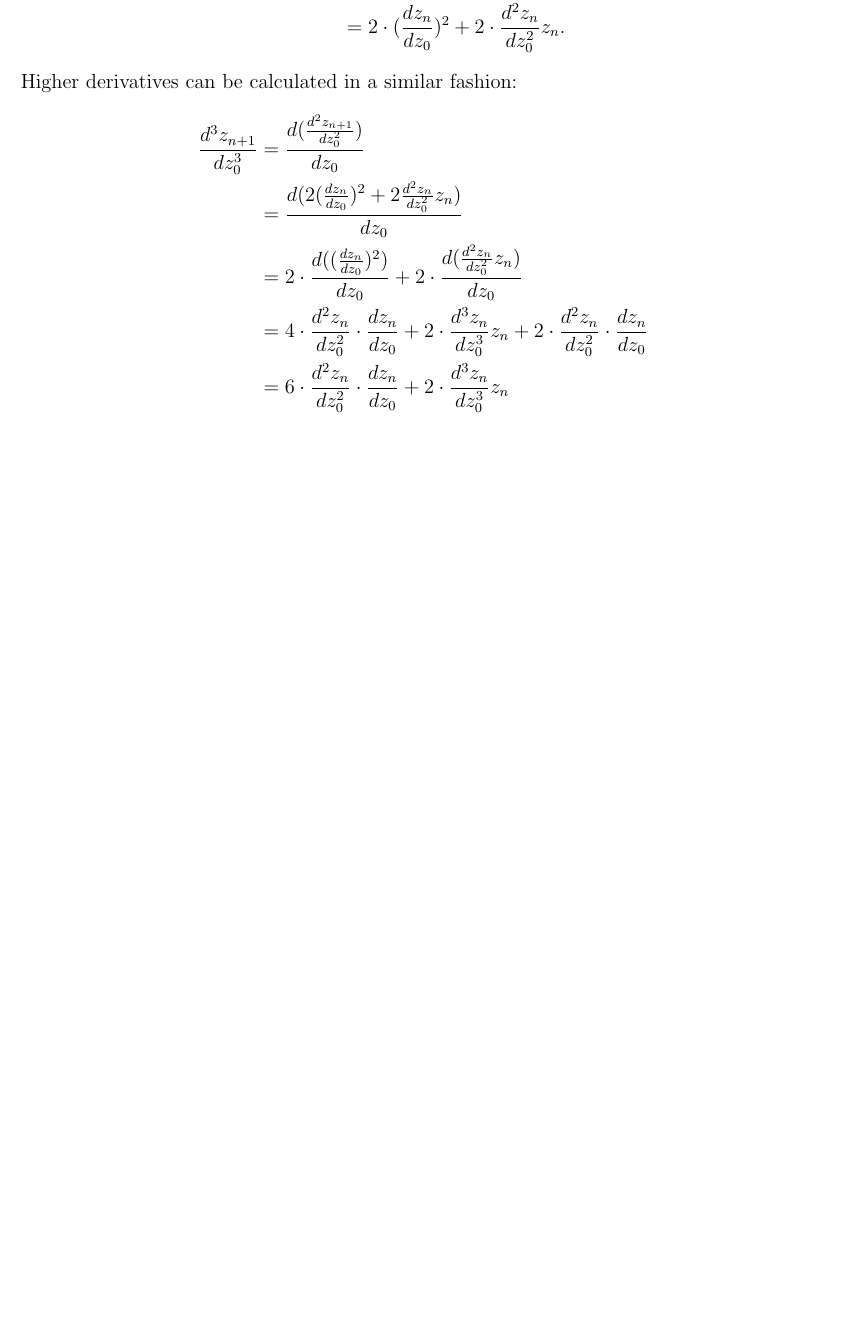
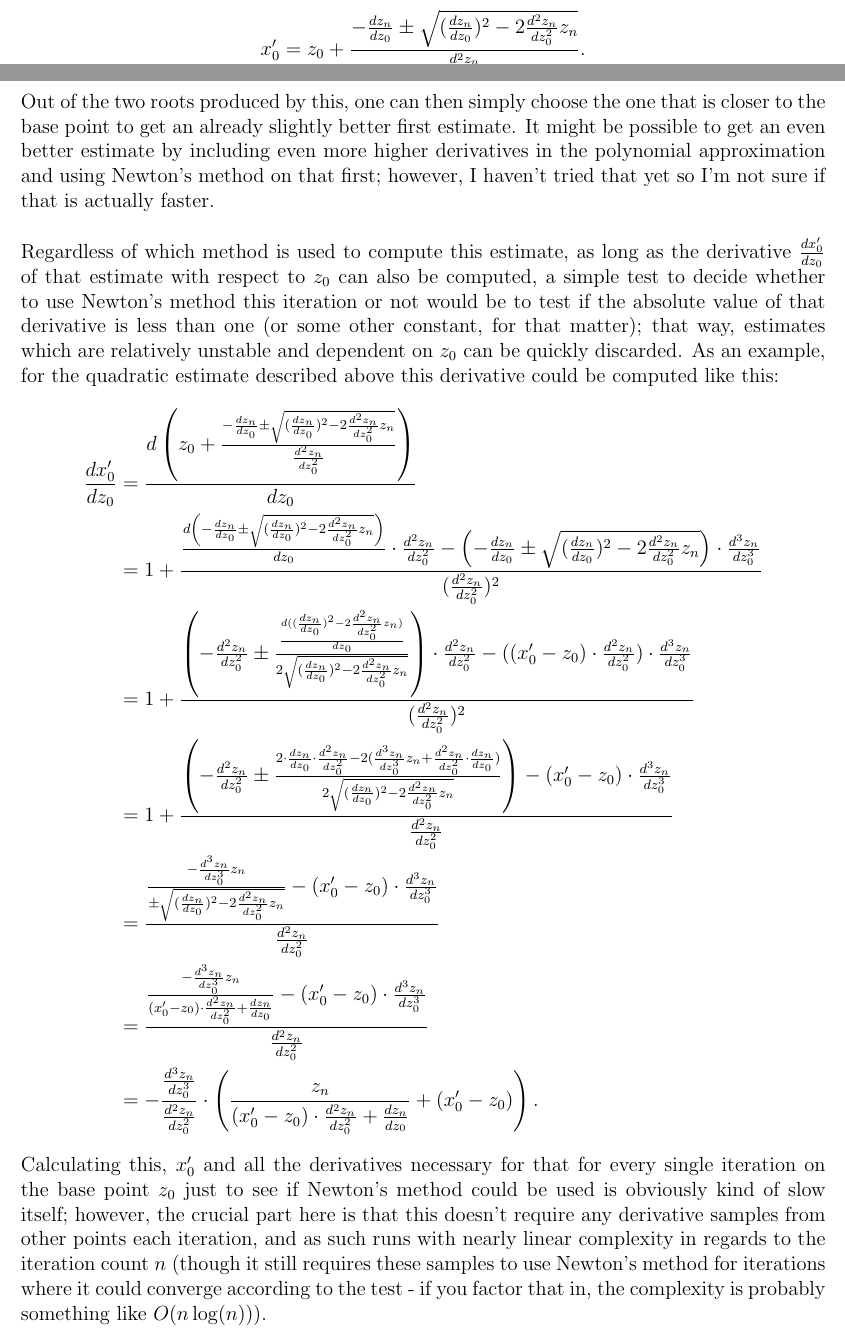
Before and after one commit to peabrainiac/peabrainiac.github.io, a LaTeX document (mandelbrotJS/docs/idk.tex): part of page 2 of 2 before the commit and two parts of pages 2 and 3 of 3 after it, the two joined at a grey line, cut so that both start at the same text, the shorter picture padded with empty space. Compiled offline with pdfLaTeX.

Commit message:
further documented algorithm

```diff
--- a/mandelbrotJS/docs/idk.tex
+++ b/mandelbrotJS/docs/idk.tex
@@ -48,6 +44,9 @@ However, computing the second derivative is also required to make sure that the
 	\frac{d^2z_{n+1}}{dz_0^2} &= \frac{d(\frac{dz_{n+1}}{dz_0})}{dz_0}\\
 	&= \frac{d(2\frac{dz_n}{dz_0}z_n+1)}{dz_0}\\
 	&= 2\frac{d(\frac{dz_n}{dz_0}z_n)}{dz_0}\\
-	&= 2\cdot(\frac{dz_n}{dz_0})^2+2\cdot\frac{d^2z_n}{dz_0^2}z_n.
+	&= 2\cdot\frac{d^2z_n}{dz_0^2}z_n+2\cdot(\frac{dz_n}{dz_0})^2.\\
+	\frac{d^3z_{n+1}}{dz_0^3} &= 2\cdot\frac{d^3z_n}{dz_0^3}z_n+6\cdot\frac{d^2z_n}{dz_0^2}\cdot\frac{dz_n}{dz_0}\\
+	\frac{d^4z_{n+1}}{dz_0^4} &= 2\cdot\frac{d^4z_n}{dz_0^4}z_n+8\cdot\frac{d^3z_n}{dz_0^3}\cdot\frac{dz_n}{dz_0}+6\cdot(\frac{d^2z_n}{dz_0^2})\\
+	\frac{d^5z_{n+1}}{dz_0^5} &= 2\cdot\frac{d^5z_n}{dz_0^5}z_n+10\cdot\frac{d^4z_n}{dz_0^4}\cdot\frac{dz_n}{dz_0}+20\cdot\frac{d^3z_n}{dz_0^3}\cdot\frac{d^2z_n}{d^2z_0}\\
+	...
 }
-Higher derivatives can be calculated in a similar fashion:
@@ -54,9 +64,18 @@ Higher derivatives can be calculated in a similar fashion:
+$$x_n \approx z_n+(x_0-z_0)\frac{dz_n}{dz_0}+\frac{1}{2}(x_0-z_0)^2\frac{d^2z_n}{dz_0^2}.$$
+$$x_0' = z_0+\frac{-\frac{dz_n}{dz_0}\pm\sqrt{(\frac{dz_n}{dz_0})^2-2\frac{d^2z_n}{dz_0^2}z_n}}{\frac{d^2z_n}{dz_0^2}}.$$
+Out of the two roots produced by this, one can then simply choose the one that is closer to the base point to get an already slightly better first estimate. It might be possible to get an even better estimate by including even more higher derivatives in the polynomial approximation and using Newton's method on that first; however, I haven't tried that yet so I'm not sure if that is actually faster.
+
+Regardless of which method is used to compute this estimate, as long as the derivative $\frac{dx_0'}{dz_0}$ of that estimate with respect to $z_0$ can also be computed, a simple test to decide whether to use Newton's method this iteration or not would be to test if the absolute value of that derivative is less than one (or some other constant, for that matter); that way, estimates which are relatively unstable and dependent on $z_0$ can be quickly discarded. As an example, for the quadratic estimate described above this derivative could be computed like this:
 \eqar{
-	\frac{d^3z_{n+1}}{dz_0^3} &= \frac{d(\frac{d^2z_{n+1}}{dz_0^2})}{dz_0}\\
-	&= \frac{d(2(\frac{dz_n}{dz_0})^2+2\frac{d^2z_n}{dz_0^2}z_n)}{dz_0}\\
-	&= 2\cdot\frac{d((\frac{dz_n}{dz_0})^2)}{dz_0}+2\cdot\frac{d(\frac{d^2z_n}{dz_0^2}z_n)}{dz_0}\\
-	&= 4\cdot\frac{d^2z_n}{dz_0^2}\cdot\frac{dz_n}{dz_0}+2\cdot\frac{d^3z_n}{dz_0^3}z_n+2\cdot\frac{d^2z_n}{dz_0^2}\cdot\frac{dz_n}{dz_0}\\
-	&= 6\cdot\frac{d^2z_n}{dz_0^2}\cdot\frac{dz_n}{dz_0}+2\cdot\frac{d^3z_n}{dz_0^3}z_n
+	\frac{dx_0'}{dz_0} &= \frac{d\left(z_0+\frac{-\frac{dz_n}{dz_0}\pm\sqrt{(\frac{dz_n}{dz_0})^2-2\frac{d^2z_n}{dz_0^2}z_n}}{\frac{d^2z_n}{dz_0^2}}\right)}{dz_0}\\
+	&= 1+\frac{\frac{d\left(-\frac{dz_n}{dz_0}\pm\sqrt{(\frac{dz_n}{dz_0})^2-2\frac{d^2z_n}{dz_0^2}z_n}\right)}{dz_0}\cdot\frac{d^2z_n}{dz_0^2}-\left(-\frac{dz_n}{dz_0}\pm\sqrt{(\frac{dz_n}{dz_0})^2-2\frac{d^2z_n}{dz_0^2}z_n}\right)\cdot\frac{d^3z_n}{dz_0^3}}{(\frac{d^2z_n}{dz_0^2})^2}\\
+	&= 1+\frac{\left(-\frac{d^2z_n}{dz_0^2}\pm\frac{\frac{d((\frac{dz_n}{dz_0})^2-2\frac{d^2z_n}{dz_0^2}z_n)}{dz_0}}{2\sqrt{(\frac{dz_n}{dz_0})^2-2\frac{d^2z_n}{dz_0^2}z_n}}\right)\cdot\frac{d^2z_n}{dz_0^2}-((x_0'-z_0)\cdot\frac{d^2z_n}{dz_0^2})\cdot\frac{d^3z_n}{dz_0^3}}{(\frac{d^2z_n}{dz_0^2})^2}\\
+	&= 1+\frac{\left(-\frac{d^2z_n}{dz_0^2}\pm\frac{2\cdot\frac{dz_n}{dz_0}\cdot\frac{d^2z_n}{dz_0^2}-2(\frac{d^3z_n}{dz_0^3}z_n+\frac{d^2z_n}{dz_0^2}\cdot\frac{dz_n}{dz_0})}{2\sqrt{(\frac{dz_n}{dz_0})^2-2\frac{d^2z_n}{dz_0^2}z_n}}\right)-(x_0'-z_0)\cdot\frac{d^3z_n}{dz_0^3}}{\frac{d^2z_n}{dz_0^2}}\\
+	&= \frac{\frac{-\frac{d^3z_n}{dz_0^3}z_n}{\pm\sqrt{(\frac{dz_n}{dz_0})^2-2\frac{d^2z_n}{dz_0^2}z_n}}-(x_0'-z_0)\cdot\frac{d^3z_n}{dz_0^3}}{\frac{d^2z_n}{dz_0^2}}\\
+	&= \frac{\frac{-\frac{d^3z_n}{dz_0^3}z_n}{(x_0'-z_0)\cdot\frac{d^2z_n}{dz_0^2}+\frac{dz_n}{dz_0}}-(x_0'-z_0)\cdot\frac{d^3z_n}{dz_0^3}}{\frac{d^2z_n}{dz_0^2}}\\
+	&= -\frac{\frac{d^3z_n}{dz_0^3}}{\frac{d^2z_n}{dz_0^2}}\cdot\left(\frac{z_n}{(x_0'-z_0)\cdot\frac{d^2z_n}{dz_0^2}+\frac{dz_n}{dz_0}}+(x_0'-z_0)\right).
 }
+Calculating this, $x_0'$ and all the derivatives necessary for that for every single iteration on the base point $z_0$ just to see if Newton's method could be used is obviously kind of slow itself; however, the crucial part here is that this doesn't require any derivative samples from other points each iteration, and as such runs with nearly linear complexity in regards to the iteration count $n$ (though it still requires these samples to use Newton's method for iterations where it could converge according to the test - if you factor that in, the complexity is probably something like $O(n\log(n))$).
+
 
 \end{document}
```
Also changed, not shown: mandelbrotJS/docs/idk.pdf, mandelbrotJS/docs/idk.tex (19 more changed lines).
